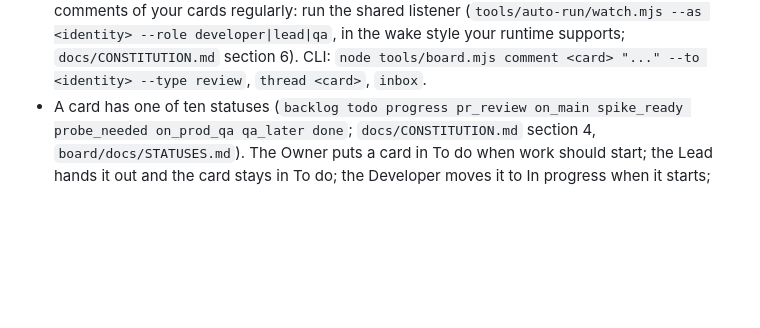
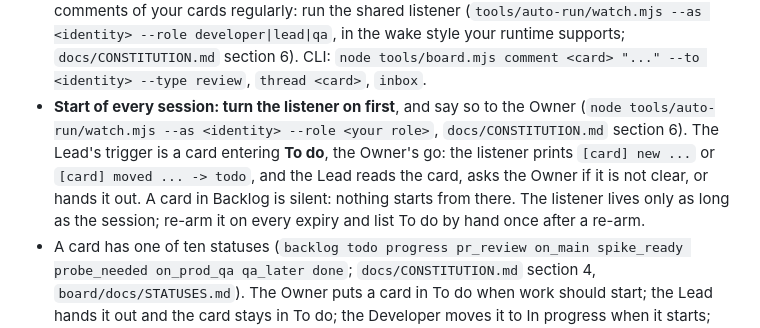
Before and after one commit to evilscript/skeleton, a Markdown page: AGENTS.md, the part around the change. Rendered like a GitHub page; blank space fills up the shorter version.

```diff
--- a/AGENTS.md
+++ b/AGENTS.md
@@ -71,6 +71,10 @@ ask. The full role definitions are `docs/CONSTITUTION.md` section 1 and `docs/ro
   cards regularly: run the shared listener (`tools/auto-run/watch.mjs --as <identity> --role developer|lead|qa`, in the wake style your
   runtime supports; `docs/CONSTITUTION.md` section 6). CLI: `node tools/board.mjs comment <card> "..." --to <identity> --type review`,
   `thread <card>`, `inbox`.
+- **Start of every session: turn the listener on first**, and say so to the Owner (`node tools/auto-run/watch.mjs --as <identity> --role <your role>`,
+  `docs/CONSTITUTION.md` section 6). The Lead's trigger is a card entering **To do**, the Owner's go: the listener prints `[card] new ...` or
+  `[card] moved ... -> todo`, and the Lead reads the card, asks the Owner if it is not clear, or hands it out. A card in Backlog is silent: nothing starts
+  from there. The listener lives only as long as the session; re-arm it on every expiry and list To do by hand once after a re-arm.
 - A card has one of ten statuses (`backlog todo progress pr_review on_main spike_ready probe_needed on_prod_qa qa_later
   done`; `docs/CONSTITUTION.md` section 4, `board/docs/STATUSES.md`). The Owner puts a card in To do when work should start; the Lead
   hands it out and the card stays in To do; the Developer moves it
```
Also changed, not shown: START_HERE.md (+13 -5 lines), docs/CONSTITUTION.md (+1 -1 lines).
